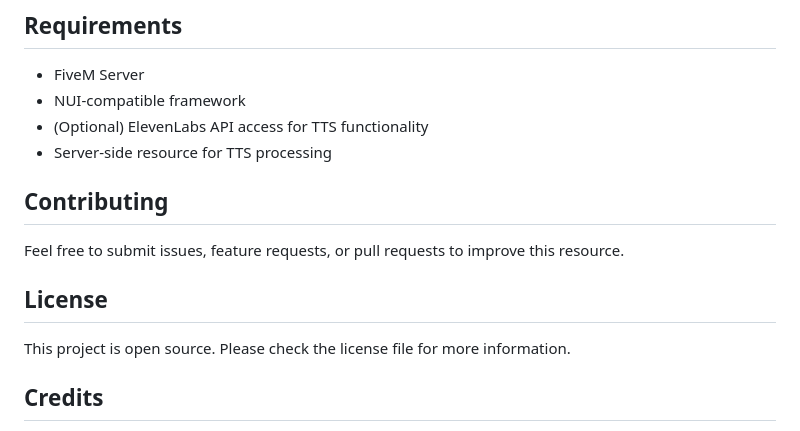
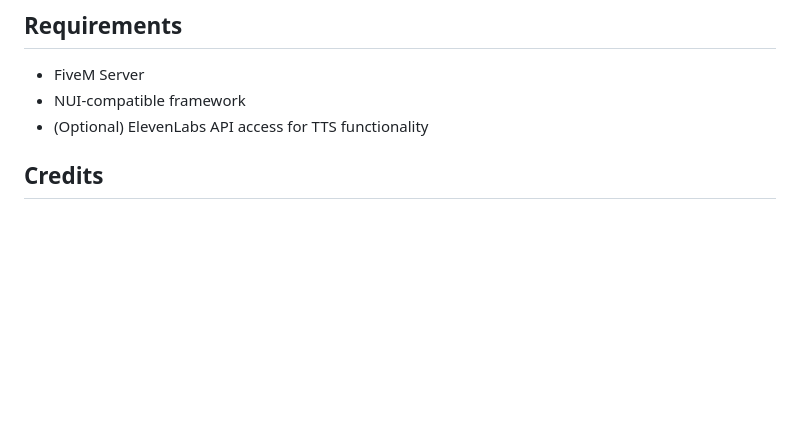
Before and after one commit to retrizo/rizo-cyberpunkcall, a Markdown page: README.md, the part around the change. GitHub-like rendering; blank space fills up the shorter version.

Commit message:
Good Practices

```diff
--- a/README.md
+++ b/README.md
@@ -716,15 +716,6 @@ RizoSpeechConfig = {
 - FiveM Server
 - NUI-compatible framework
 - (Optional) ElevenLabs API access for TTS functionality
-- Server-side resource for TTS processing
-
-## Contributing
-
-Feel free to submit issues, feature requests, or pull requests to improve this resource.
-
-## License
-
-This project is open source. Please check the license file for more information.
 
 ## Credits
 
```
